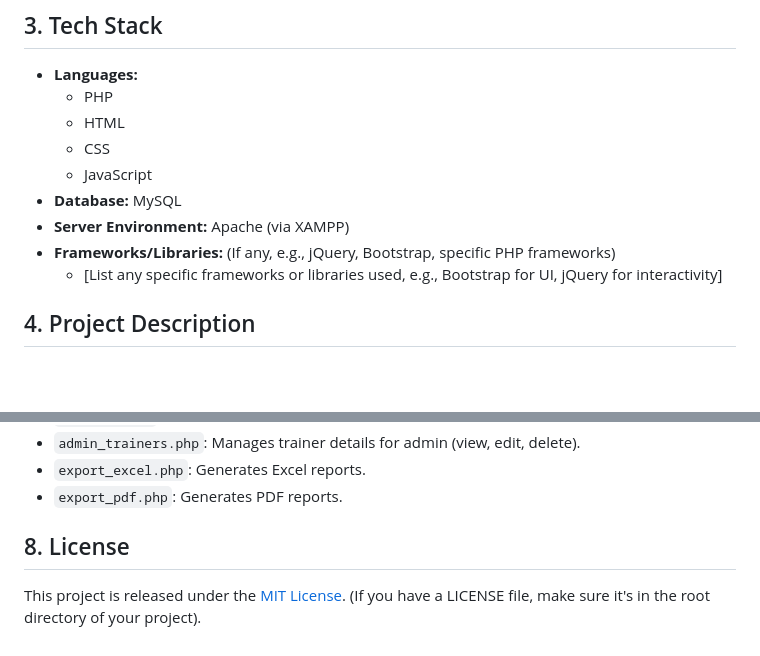
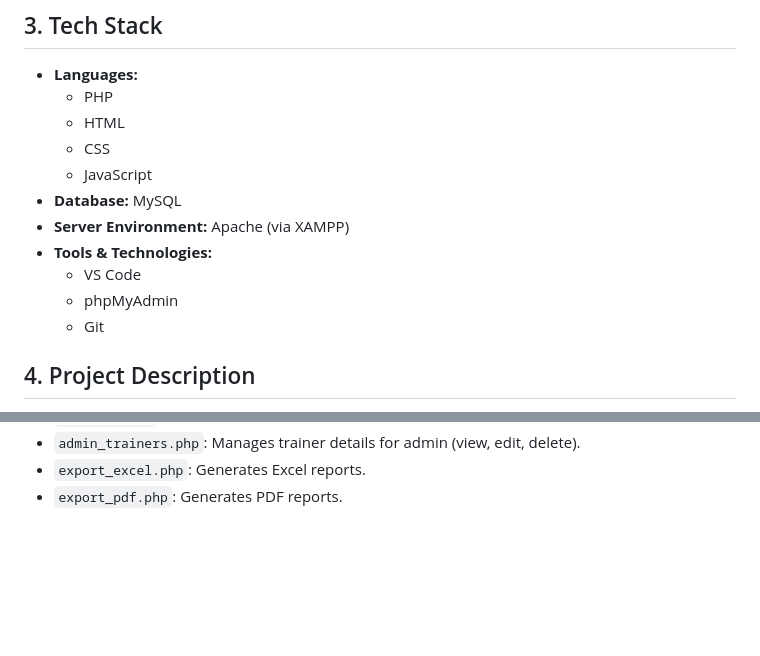
Before and after one commit to ajits11s/Trainer-Timetable-App, a Markdown page: README.md, 2 parts joined by grey strips. Drawn GitHub-style; blank space fills up the shorter version.

```diff
--- a/README.md
+++ b/README.md
@@ -23,8 +23,10 @@
     *   JavaScript
 *   **Database:** MySQL
 *   **Server Environment:** Apache (via XAMPP)
-*   **Frameworks/Libraries:** (If any, e.g., jQuery, Bootstrap, specific PHP frameworks)
-    *   [List any specific frameworks or libraries used, e.g., Bootstrap for UI, jQuery for interactivity]
+*   **Tools & Technologies:**
+    *   VS Code
+    *   phpMyAdmin
+    *   Git
 
 ## 4. Project Description
 
@@ -169,7 +173,3 @@ The application follows a client-server architecture, with the frontend (HTML, C
 *   `admin_trainers.php`: Manages trainer details for admin (view, edit, delete).
 *   `export_excel.php`: Generates Excel reports.
 *   `export_pdf.php`: Generates PDF reports.
-
-## 8. License
-
-This project is released under the [MIT License](LICENSE). (If you have a LICENSE file, make sure it's in the root directory of your project).
```
Also changed, not shown: other parts of README.md (+2 -0 lines).
